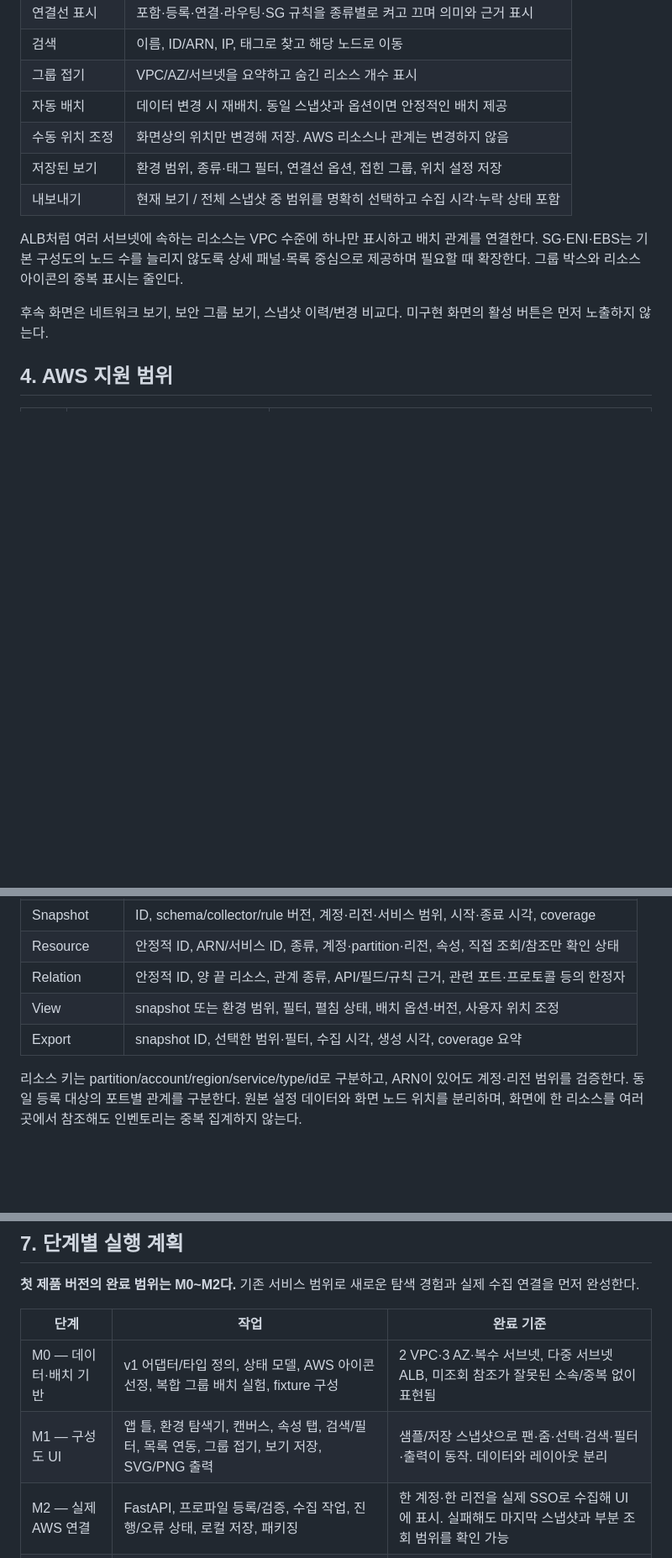
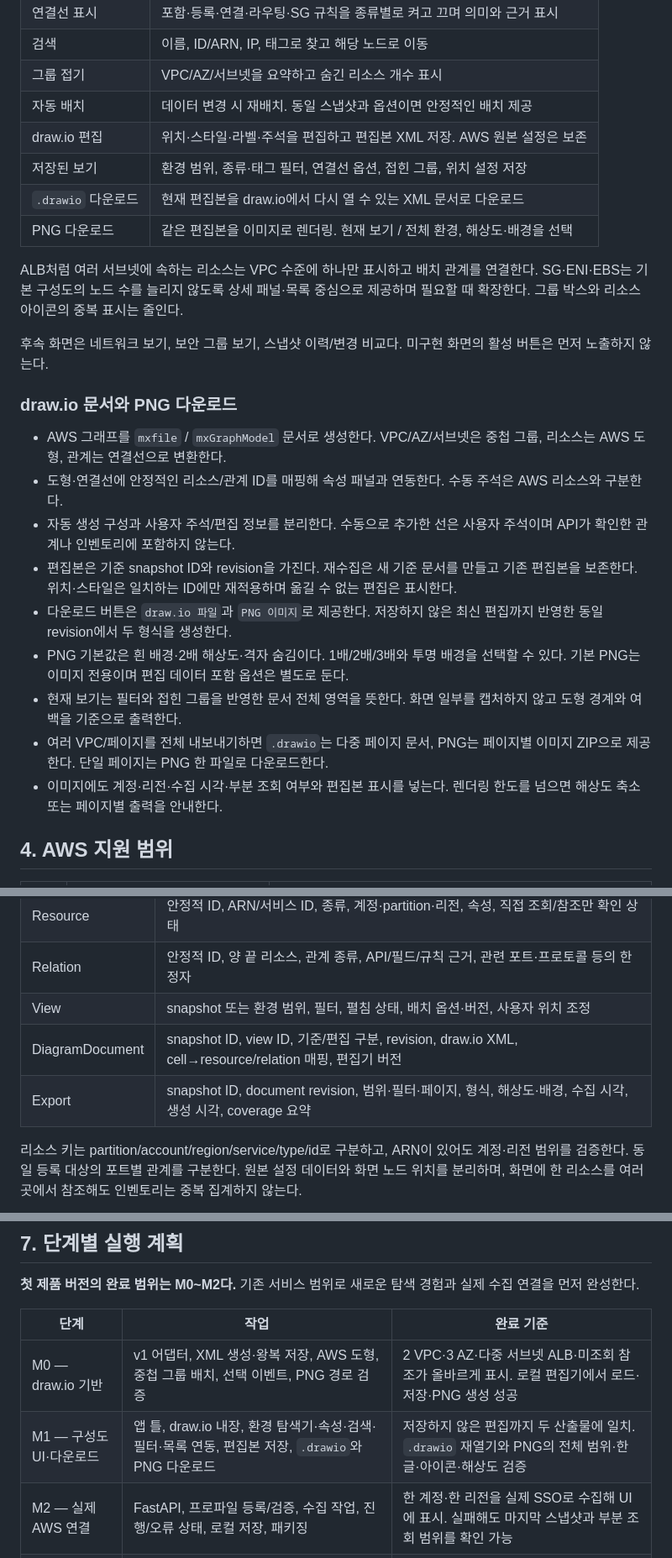
Before and after one commit to men16922/diagram-bot, a Markdown page: docs/PLAN.md, 3 parts joined by grey strips. Shown at 84% size. GitHub-like rendering; blank space fills up the shorter version.

```diff
--- a/docs/PLAN.md
+++ b/docs/PLAN.md
@@ -74,13 +75,26 @@ Hava의 공개 기능 중 자동 배치, 리소스 선택과 속성 패널 연
 | 검색 | 이름, ID/ARN, IP, 태그로 찾고 해당 노드로 이동 |
 | 그룹 접기 | VPC/AZ/서브넷을 요약하고 숨긴 리소스 개수 표시 |
 | 자동 배치 | 데이터 변경 시 재배치. 동일 스냅샷과 옵션이면 안정적인 배치 제공 |
-| 수동 위치 조정 | 화면상의 위치만 변경해 저장. AWS 리소스나 관계는 변경하지 않음 |
+| draw.io 편집 | 위치·스타일·라벨·주석을 편집하고 편집본 XML 저장. AWS 원본 설정은 보존 |
 | 저장된 보기 | 환경 범위, 종류·태그 필터, 연결선 옵션, 접힌 그룹, 위치 설정 저장 |
-| 내보내기 | 현재 보기 / 전체 스냅샷 중 범위를 명확히 선택하고 수집 시각·누락 상태 포함 |
+| `.drawio` 다운로드 | 현재 편집본을 draw.io에서 다시 열 수 있는 XML 문서로 다운로드 |
+| PNG 다운로드 | 같은 편집본을 이미지로 렌더링. 현재 보기 / 전체 환경, 해상도·배경을 선택 |
 
 ALB처럼 여러 서브넷에 속하는 리소스는 VPC 수준에 하나만 표시하고 배치 관계를 연결한다. SG·ENI·EBS는 기본 구성도의 노드 수를 늘리지 않도록 상세 패널·목록 중심으로 제공하며 필요할 때 확장한다. 그룹 박스와 리소스 아이콘의 중복 표시는 줄인다.
 
 후속 화면은 네트워크 보기, 보안 그룹 보기, 스냅샷 이력/변경 비교다. 미구현 화면의 활성 버튼은 먼저 노출하지 않는다.
+
+### draw.io 문서와 PNG 다운로드
+
+- AWS 그래프를 `mxfile` / `mxGraphModel` 문서로 생성한다. VPC/AZ/서브넷은 중첩 그룹, 리소스는 AWS 도형, 관계는 연결선으로 변환한다.
+- 도형·연결선에 안정적인 리소스/관계 ID를 매핑해 속성 패널과 연동한다. 수동 주석은 AWS 리소스와 구분한다.
+- 자동 생성 구성과 사용자 주석/편집 정보를 분리한다. 수동으로 추가한 선은 사용자 주석이며 API가 확인한 관계나 인벤토리에 포함하지 않는다.
+- 편집본은 기준 snapshot ID와 revision을 가진다. 재수집은 새 기준 문서를 만들고 기존 편집본을 보존한다. 위치·스타일은 일치하는 ID에만 재적용하며 옮길 수 없는 편집은 표시한다.
+- 다운로드 버튼은 `draw.io 파일`과 `PNG 이미지`로 제공한다. 저장하지 않은 최신 편집까지 반영한 동일 revision에서 두 형식을 생성한다.
+- PNG 기본값은 흰 배경·2배 해상도·격자 숨김이다. 1배/2배/3배와 투명 배경을 선택할 수 있다. 기본 PNG는 이미지 전용이며 편집 데이터 포함 옵션은 별도로 둔다.
+- 현재 보기는 필터와 접힌 그룹을 반영한 문서 전체 영역을 뜻한다. 화면 일부를 캡처하지 않고 도형 경계와 여백을 기준으로 출력한다.
+- 여러 VPC/페이지를 전체 내보내기하면 `.drawio`는 다중 페이지 문서, PNG는 페이지별 이미지 ZIP으로 제공한다. 단일 페이지는 PNG 한 파일로 다운로드한다.
+- 이미지에도 계정·리전·수집 시각·부분 조회 여부와 편집본 표시를 넣는다. 렌더링 한도를 넘으면 해상도 축소 또는 페이지별 출력을 안내한다.
 
 ## 4. AWS 지원 범위
 
@@ -167,7 +190,8 @@ SSO 로그인 자체는 첫 버전에서 사용자가 기존 AWS CLI로 수행
 | Resource | 안정적 ID, ARN/서비스 ID, 종류, 계정·partition·리전, 속성, 직접 조회/참조만 확인 상태 |
 | Relation | 안정적 ID, 양 끝 리소스, 관계 종류, API/필드/규칙 근거, 관련 포트·프로토콜 등의 한정자 |
 | View | snapshot 또는 환경 범위, 필터, 펼침 상태, 배치 옵션·버전, 사용자 위치 조정 |
-| Export | snapshot ID, 선택한 범위·필터, 수집 시각, 생성 시각, coverage 요약 |
+| DiagramDocument | snapshot ID, view ID, 기준/편집 구분, revision, draw.io XML, cell→resource/relation 매핑, 편집기 버전 |
+| Export | snapshot ID, document revision, 범위·필터·페이지, 형식, 해상도·배경, 수집 시각, 생성 시각, coverage 요약 |
 
 리소스 키는 partition/account/region/service/type/id로 구분하고, ARN이 있어도 계정·리전 범위를 검증한다. 동일 등록 대상의 포트별 관계를 구분한다. 원본 설정 데이터와 화면 노드 위치를 분리하며, 화면에 한 리소스를 여러 곳에서 참조해도 인벤토리는 중복 집계하지 않는다.
 
@@ -181,8 +205,8 @@ Coverage는 계정/리전/API/요청 범위별로 남긴다. `complete`, `partia
 
 | 단계 | 작업 | 완료 기준 |
 | --- | --- | --- |
-| M0 — 데이터·배치 기반 | v1 어댑터/타입 정의, 상태 모델, AWS 아이콘 선정, 복합 그룹 배치 실험, fixture 구성 | 2 VPC·3 AZ·복수 서브넷, 다중 서브넷 ALB, 미조회 참조가 잘못된 소속/중복 없이 표현됨 |
-| M1 — 구성도 UI | 앱 틀, 환경 탐색기, 캔버스, 속성 탭, 검색/필터, 목록 연동, 그룹 접기, 보기 저장, SVG/PNG 출력 | 샘플/저장 스냅샷으로 팬·줌·선택·검색·필터·출력이 동작. 데이터와 레이아웃 분리 |
+| M0 — draw.io 기반 | v1 어댑터, XML 생성·왕복 저장, AWS 도형, 중첩 그룹 배치, 선택 이벤트, PNG 경로 검증 | 2 VPC·3 AZ·다중 서브넷 ALB·미조회 참조가 올바르게 표시. 로컬 편집기에서 로드·저장·PNG 생성 성공 |
+| M1 — 구성도 UI·다운로드 | 앱 틀, draw.io 내장, 환경 탐색기·속성·검색·필터·목록 연동, 편집본 저장, `.drawio`와 PNG 다운로드 | 저장하지 않은 편집까지 두 산출물에 일치. `.drawio` 재열기와 PNG의 전체 범위·한글·아이콘·해상도 검증 |
 | M2 — 실제 AWS 연결 | FastAPI, 프로파일 등록/검증, 수집 작업, 진행/오류 상태, 로컬 저장, 패키징 | 한 계정·한 리전을 실제 SSO로 수집해 UI에 표시. 실패해도 마지막 스냅샷과 부분 조회 범위를 확인 가능 |
 | M3 — 네트워크·DB | SG/ENI/EBS 상세, 라우팅·게이트웨이·Endpoint, Listener/Rule, RDS, 네트워크/SG 보기 | 직접 관계와 규칙을 구분하고 신규 API 권한/부분 실패 테스트 및 실제 환경 검증 통과 |
 | M4 — 이력·비교 | 이력 선택, 설정 diff, 추가/변경/부재/확인 불가 표시, 비교 자료 출력 | 권한 부족·수집 범위 차이로 삭제를 잘못 표시하지 않음. 이전 스냅샷도 탐색 가능 |
```
Also changed, not shown: other parts of docs/PLAN.md (+36 -20 lines), README.md (+1 -1 lines).
